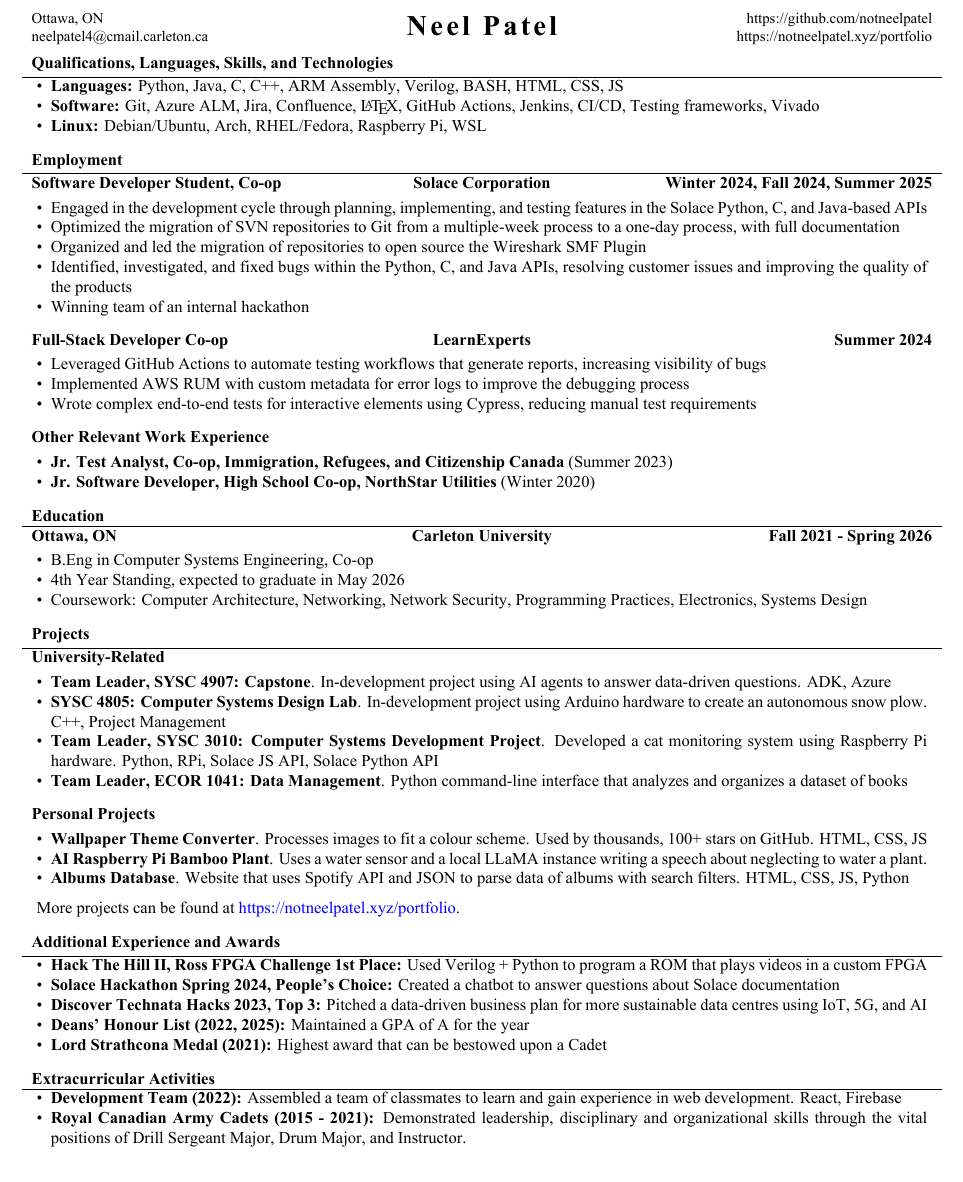
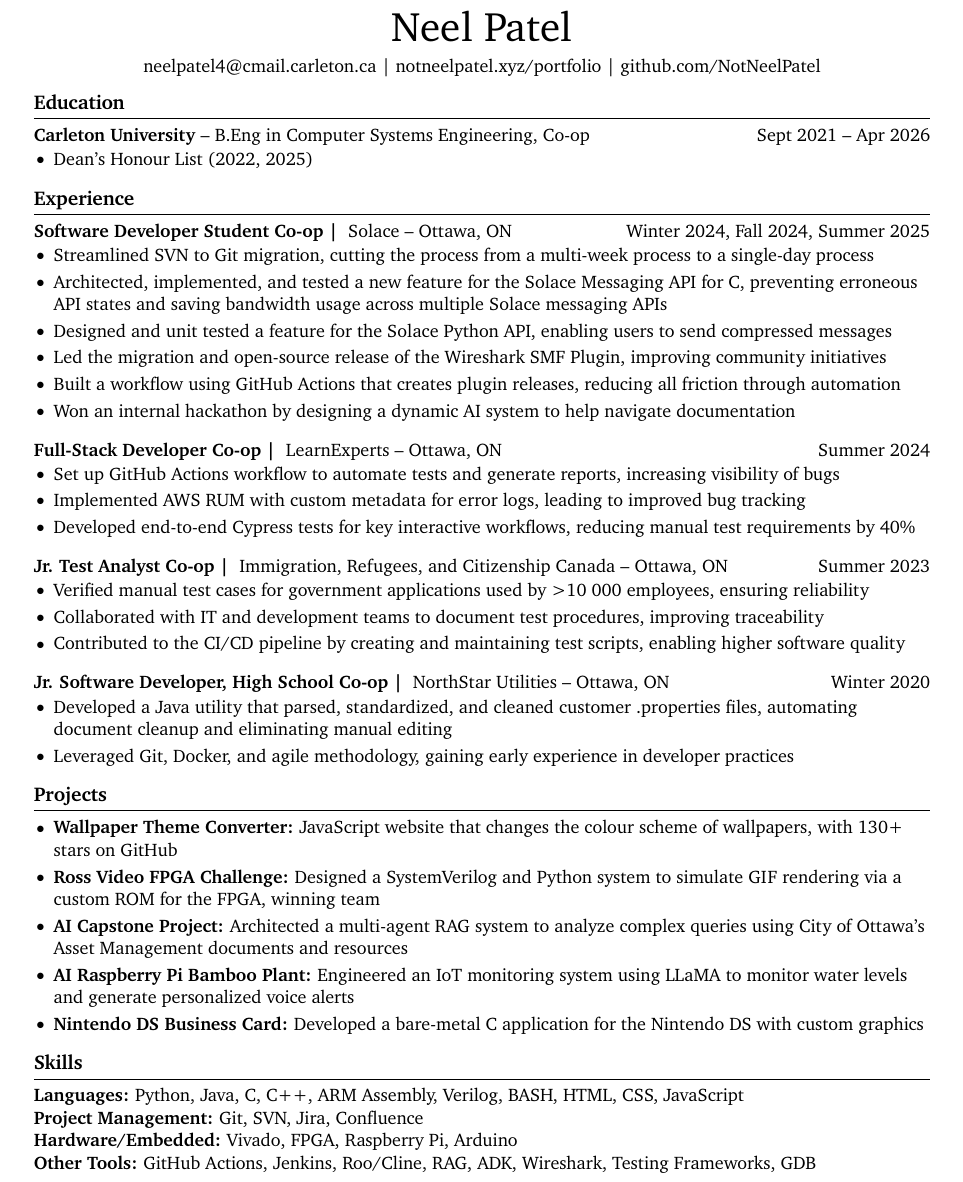
Before and after one commit to NotNeelPatel/resume, a LaTeX CV (resume.tex): part of the page, cut at the place of the change. The pictures show the PDF file resume.pdf that the author committed with the source.

Commit message:
New template (#1)
* Initial groundwork for new resume style. WIP

* Add some STAR points to resume and add dependencies to README

* happy with this current resume

```diff
--- a/resume.tex
+++ b/resume.tex
@@ -38,97 +28,82 @@
-\name{Neel Patel}
-\address{Ottawa, ON \linebreak neelpatel4@cmail.carleton.ca}
-\contacts{\url{https://github.com/notneelpatel}\linebreak \fontsize{9}{10}\selectfont \url{https://notneelpatel.xyz/portfolio}}
-
+% resume starts here
 \begin{document}
 
-	% Print the header
-	\makeheader
-		\begin{cvsection}{Qualifications, Languages, Skills, and Technologies}
-		\begin{cvsubsection}{}{}{}
+% name
+\centerline{\Huge Neel Patel}
+
+\vspace{5pt}
+
+% contact information
+\centerline{\href{mailto:neelpatel4@cmail.carleton.ca}{neelpatel4@cmail.carleton.ca} | \href{https://notneelpatel.xyz/portfolio}{notneelpatel.xyz/portfolio} | \href{https://github.com/NotNeelPatel}{github.com/NotNeelPatel}}
+
+\vspace{-10pt}
+
+% education section
+\section*{Education}
+\textbf{Carleton University} -- B.Eng in Computer Systems Engineering, Co-op \hfill Sept 2021 -- Apr 2026 \\
+\vspace{-9pt}
 \begin{itemize}
-					\item \textbf{Languages:} Python, Java, C, C++, ARM Assembly, Verilog, BASH, HTML, CSS, JS
-					\item \textbf{Software:} Git, Azure ALM, Jira, Confluence, \LaTeX, GitHub Actions, Jenkins, CI/CD, Testing frameworks, Vivado
-					\item \textbf{Linux:} Debian/Ubuntu, Arch, RHEL/Fedora, Raspberry Pi, WSL
+	\item Dean's Honour List (2022, 2025)
 \end{itemize}
-		\end{cvsubsection}
-	\end{cvsection}
 
-	% Print the content
-	\begin{cvsection}{Employment}
+\vspace{-18.5pt}
 
-	\begin{cvsubsection}{Software Developer Student, Co-op }{Solace Corporation}{Winter 2024, Fall 2024, Summer 2025}
+% experience section
+\section*{Experience}
+\textbf{Software Developer Student Co-op | } {Solace} -- Ottawa, ON \hfill Winter 2024, Fall 2024, Summer 2025\\
+\vspace{-9pt}
 \begin{itemize}
-			\item Engaged in the development cycle through planning, implementing, and testing features in the Solace Python, C, and Java-based APIs
-			\item Optimized the migration of SVN repositories to Git from a multiple-week process to a one-day process, with full documentation
-			\item Organized and led the migration of repositories to open source the Wireshark SMF Plugin
-			\item Identified, investigated, and fixed bugs within the Python, C, and Java APIs, resolving customer issues and improving the quality of the products
-			\item Winning team of an internal hackathon
+  \item Streamlined SVN to Git migration, cutting the process from a multi-week process to a single-day process
+  \item Architected, implemented, and tested a new feature for the Solace Messaging API for C, preventing erroneous API states and saving bandwidth usage across multiple Solace messaging APIs
+  \item Designed and unit tested a feature for the  Solace Python API, enabling users to send compressed messages
+  \item Led the migration and open-source release of the Wireshark SMF Plugin, improving community initiatives
+  \item Built a workflow using GitHub Actions that creates plugin releases, reducing all friction through automation
+  \item Won an internal hackathon by designing a dynamic AI system to help navigate documentation
 \end{itemize}
-	\end{cvsubsection}
 
-	\begin{cvsubsection}{Full-Stack Developer Co-op}{LearnExperts}{Summer 2024}
+\textbf{Full-Stack Developer Co-op | } {LearnExperts} -- Ottawa, ON \hfill Summer 2024 \\
+\vspace{-9pt}
 \begin{itemize}
-			\item Leveraged GitHub Actions to automate testing workflows that generate reports, increasing visibility of bugs
-			\item Implemented AWS RUM with custom metadata for error logs to improve the debugging process
-			\item Wrote complex end-to-end tests for interactive elements using Cypress, reducing manual test requirements
+  \item Set up GitHub Actions workflow to automate tests and generate reports, increasing visibility of bugs
+  \item Implemented AWS RUM with custom metadata for error logs, leading to improved bug tracking
+  \item Developed end-to-end Cypress tests for key interactive workflows, reducing manual test requirements by 40\%
 \end{itemize}
-	\end{cvsubsection}
 
-	\begin{cvsubsection}{Other Relevant Work Experience}{}{}
+\textbf{Jr. Test Analyst Co-op | } {Immigration, Refugees, and Citizenship Canada} -- Ottawa, ON \hfill Summer 2023 \\
+\vspace{-9pt}
 \begin{itemize}
-			\item \textbf{Jr. Test Analyst, Co-op, Immigration, Refugees, and Citizenship Canada} (Summer 2023)
-			\item \textbf{Jr. Software Developer, High School Co-op, NorthStar Utilities} (Winter 2020)
+  \item Verified manual test cases for government applications used by >10 000 employees, ensuring reliability
+  \item Collaborated with IT and development teams to document test procedures, improving traceability
+  \item Contributed to the CI/CD pipeline by creating and maintaining test scripts, enabling higher software quality
 \end{itemize}
-	\end{cvsubsection}
-	\end{cvsection}
 
-	\begin{cvsection}{Education}
-		\begin{cvsubsection}{Ottawa, ON}{Carleton University}{Fall 2021 - Spring 2026}
+\textbf{Jr. Software Developer, High School Co-op | } {NorthStar Utilities} -- Ottawa, ON \hfill Winter 2020 \\
+\vspace{-9pt}
 \begin{itemize}
-				\item B.Eng in Computer Systems Engineering, Co-op
-				\item 4th Year Standing, expected to graduate in May 2026
-				\item Coursework: Computer Architecture, Networking, Network Security, Programming Practices, Electronics, Systems Design
+  \item Developed a Java utility that parsed, standardized, and cleaned customer .properties files, automating document cleanup and eliminating manual editing
+  \item Leveraged Git, Docker, and agile methodology, gaining early experience in developer practices
 \end{itemize}
-		\end{cvsubsection}
-	\end{cvsection}
 
-	\begin{cvsection}{Projects}
-		\begin{cvsubsection}{University-Related}{}{}
+\vspace{-18.5pt}
+
+% projects section
+% alternate formatting for projects section
+ \section*{Projects}
  \begin{itemize}
-                \item \textbf{Team Leader, SYSC 4907: Capstone}. In-development project using AI agents to answer data-driven questions. ADK, Azure
-				\item \textbf{SYSC 4805: Computer Systems Design Lab}. In-development project using Arduino hardware to create an autonomous snow plow. C++, Project Management
-				\item \textbf{Team Leader, SYSC 3010: Computer Systems Development Project}. Developed a cat monitoring system using Raspberry Pi hardware. Python, RPi, Solace JS API, Solace Python API
-				\item \textbf{Team Leader, ECOR 1041: Data Management}. Python command-line interface that analyzes and organizes a dataset of books
+   \item \textbf{Wallpaper Theme Converter:} JavaScript website that changes the colour scheme of wallpapers, with 130+ stars on GitHub
+   \item \textbf{Ross Video FPGA Challenge:} Designed a SystemVerilog and Python system to simulate GIF rendering via a custom ROM for the FPGA, winning team
+   \item \textbf{AI Capstone Project:} Architected a multi-agent RAG system to analyze complex queries using City of Ottawa's Asset Management documents and resources
+   \item \textbf{AI Raspberry Pi Bamboo Plant:} Engineered an IoT monitoring system using LLaMA to monitor water levels and generate personalized voice alerts
+   \item \textbf{Nintendo DS Business Card:} Developed a bare-metal C application for the Nintendo DS with custom graphics
  \end{itemize}
-		\end{cvsubsection}
-		\begin{cvsubsection}{Personal Projects}{}{}
-			\begin{itemize}
-				\item \textbf{Wallpaper Theme Converter}. Processes images to fit a colour scheme. Used by thousands, 100+ stars on GitHub. HTML, CSS, JS
-				\item \textbf{AI Raspberry Pi Bamboo Plant}. Uses a water sensor and a local LLaMA instance writing a speech about neglecting to water a plant.
-				\item \textbf{Albums Database}. Website that uses Spotify API and JSON to parse data of albums with search filters. HTML, CSS, JS, Python
-			\end{itemize}
-				More projects can be found at \url{https://notneelpatel.xyz/portfolio}.
-		\end{cvsubsection}
-	\end{cvsection}
 
-	\begin{cvsection}{Additional Experience and Awards}
-		\begin{cvsubsection}{}{}{}
-			\begin{itemize}
-				\item \textbf{Hack The Hill II, Ross FPGA Challenge 1st Place:} Used Verilog + Python to program a ROM that plays videos in a custom FPGA
-				\item \textbf{Solace Hackathon Spring 2024, People's Choice:} Created a chatbot to answer questions about Solace documentation
-				\item \textbf{Discover Technata Hacks 2023, Top 3:} Pitched a data-driven business plan for more sustainable data centres using IoT, 5G, and AI
-				\item \textbf{Deans' Honour List (2022, 2025):} Maintained a GPA of A for the year
-				\item \textbf{Lord Strathcona Medal (2021):} Highest award that can be bestowed upon a     Cadet
-			\end{itemize}
-		\end{cvsubsection}
-	\end{cvsection}
+\vspace{-18.5pt}
 
-	\begin{cvsection}{Extracurricular Activities}
-		\begin{cvsubsection}{}{}{}
-			\begin{itemize}
-				\item \textbf{Development Team (2022):} Assembled a team of classmates to learn and gain experience in web development. React, Firebase
-				\item \textbf{Royal Canadian Army Cadets (2015 - 2021):} Demonstrated leadership, disciplinary and organizational skills through the vital positions of Drill Sergeant Major, Drum Major, and Instructor.
-			\end{itemize}
-		\end{cvsubsection}
-	\end{cvsection}
+% skills section
+\section*{Skills}
+\textbf{Languages:} Python, Java, C, C++, ARM Assembly, Verilog, BASH, HTML, CSS, JavaScript\\
+\textbf{Project Management:} Git, SVN, Jira, Confluence\\
+\textbf{Hardware/Embedded:} Vivado, FPGA, Raspberry Pi, Arduino\\
+\textbf{Other Tools:} GitHub Actions, Jenkins, Roo/Cline, RAG, ADK, Wireshark, Testing Frameworks, GDB
+
 \end{document}
```
Also changed, not shown: mcdowellcv.cls (deleted, +0 -248 lines), README.md, resume.pdf, resume.tex (54 more changed lines), 1 other file. Lines whose indentation alone changed are shown as unchanged.
